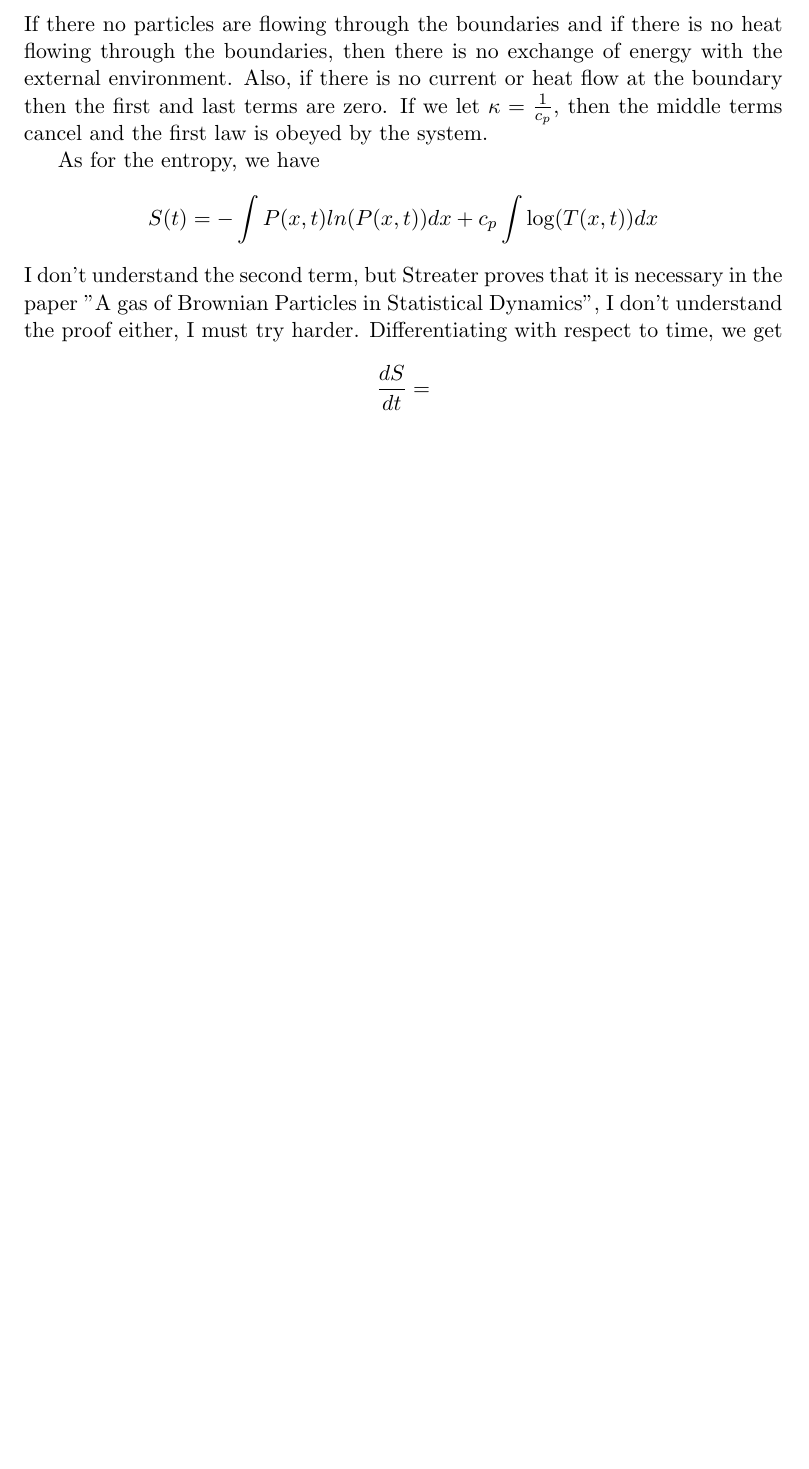
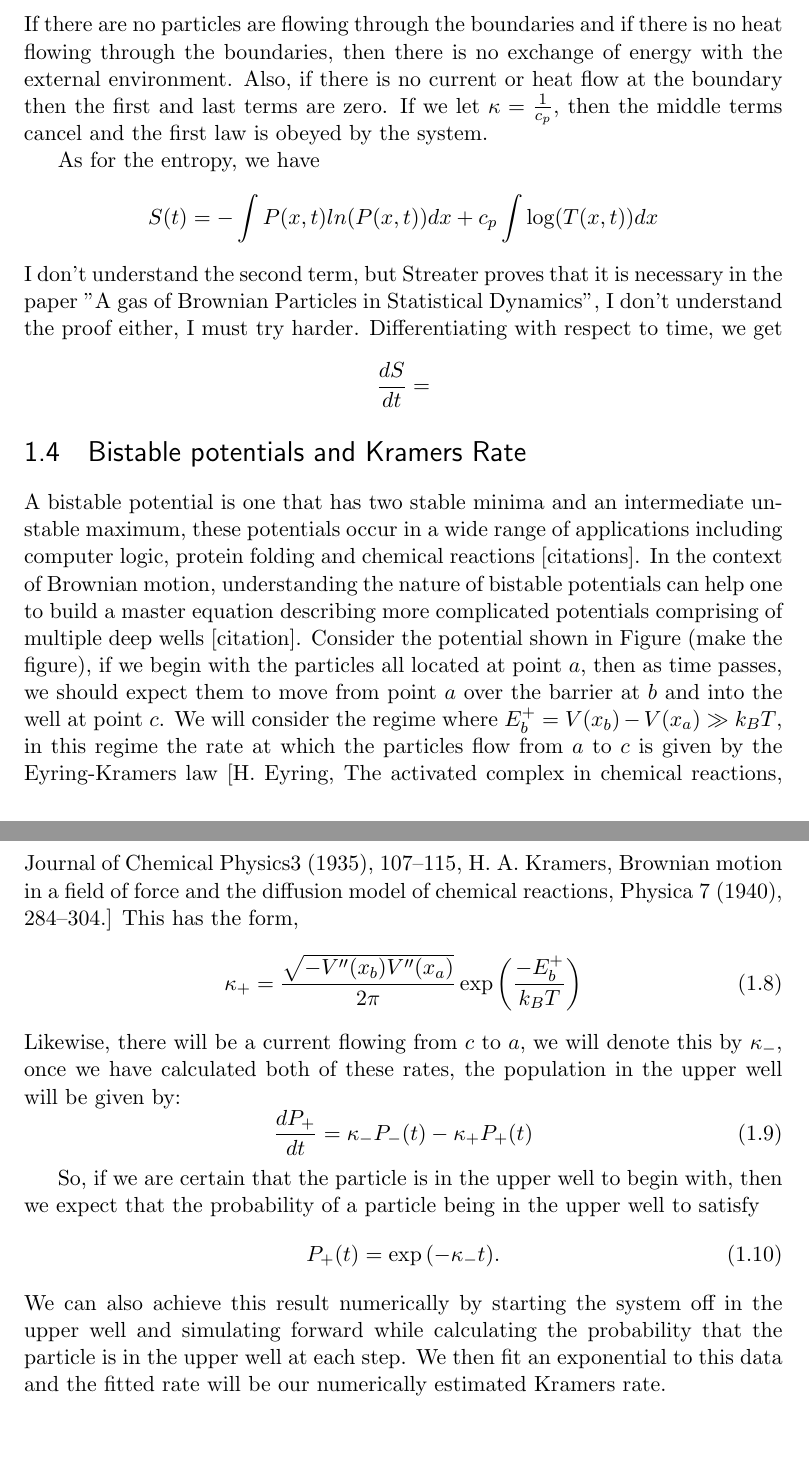
Before and after one commit to JackDevine/Honours2016, a LaTeX thesis (Thesis/Thesis.tex, which reads Thesis/Introduction.tex): part of page 9 of 18 before the commit and two parts of pages 9 and 10 of 19 after it, the two joined at a grey line, cut so that both start at the same text, the shorter picture padded with empty space. Compiled offline with pdfLaTeX.

Commit message:
Updated thesis

```diff
--- a/Thesis/Introduction.tex
+++ b/Thesis/Introduction.tex
@@ -88,9 +88,26 @@ By using the Smoluchowski equation and the heat equation, we can differentiate w
  & = -\int V(x) \frac{\partial J}{\partial x} + c_p \int -\kappa J \frac{\partial V}{\partial x} + D \frac{\partial^2 T}{\partial x^2} dx \\
  & = [V(x)J(x)]_{-\infty}^\infty + \int \frac{\partial V}{\partial x} J(x) dx - \kappa c_p \int \frac{\partial V}{\partial x} J(x) dx + D \left [\frac{\partial T}{\partial x} \right]_{-\infty}^{\infty}
 \end{align}
-If there no particles are flowing through the boundaries and if there is no heat flowing through the boundaries, then there is no exchange of energy with the external environment. Also, if there is no current or heat flow at the boundary then the first and last terms are zero. If we let $\kappa = \frac{1}{c_p}$, then the middle terms cancel and the first law is obeyed by the system.
+If there are no particles are flowing through the boundaries and if there is no heat flowing through the boundaries, then there is no exchange of energy with the external environment. Also, if there is no current or heat flow at the boundary then the first and last terms are zero. If we let $\kappa = \frac{1}{c_p}$, then the middle terms cancel and the first law is obeyed by the system.
 
 As for the entropy, we have
 $$ S(t) = -\int P(x, t) ln(P(x, t)) dx + c_p \int \log(T(x, t))dx $$
 I don't understand the second term, but Streater proves that it is necessary in the paper "A gas of Brownian Particles in Statistical Dynamics", I don't understand the proof either, I must try harder. Differentiating with respect to time, we get
 $$ \frac{d S}{d t} =  $$
+
+\section{Bistable potentials and Kramers Rate}
+A bistable potential is one that has two stable minima and an intermediate unstable maximum, these potentials occur in a wide range of applications including computer logic, protein folding and chemical reactions [citations]. In the context of Brownian motion, understanding the nature of bistable potentials can help one to build a master equation describing more complicated potentials comprising of multiple deep wells [citation]. Consider the potential shown in Figure (make the figure), if we begin with the particles all located at point $a$, then as time passes, we should expect them to move from point $a$ over the barrier at $b$ and into the well at point $c$. We will consider the regime where $E^+_b = V(x_b) - V(x_a) \gg k_B T$, in this regime the rate at which the particles flow from $a$ to $c$ is given by the Eyring-Kramers law [H. Eyring, The activated complex in chemical reactions, Journal of Chemical Physics3 (1935), 107–115, H. A. Kramers, Brownian motion in a field of force and the diffusion model of chemical reactions, Physica 7 (1940), 284–304.]
+This has the form,
+\begin{equation}
+\kappa_+ = \frac{\sqrt{-V''(x_b) V''(x_a)}}{2 \pi} \exp \left({\frac{-E^+_b}{k_B T}} \right)
+\end{equation}
+Likewise, there will be a current flowing from $c$ to $a$, we will denote this by $\kappa_-$, once we have calculated both of these rates, the population in the upper well will be given by:
+\begin{equation}
+\frac{d P_+}{d t} = \kappa_- P_-(t) - \kappa_+ P_+(t)
+\end{equation}
+
+So, if we are certain that the particle is in the upper well to begin with, then we expect that the probability of a particle being in the upper well to satisfy
+\begin{equation}
+P_+(t) = \exp{(-\kappa_- t)}.
+\end{equation}
+We can also achieve this result numerically by starting the system off in the upper well and simulating forward while calculating the probability that the particle is in the upper well at each step. We then fit an exponential to this data and the fitted rate will be our numerically estimated Kramers rate.
```
Also changed, not shown: Thesis/Thesis.pdf, Thesis/Introduction.tex (2 more changed lines), 2 other files.
